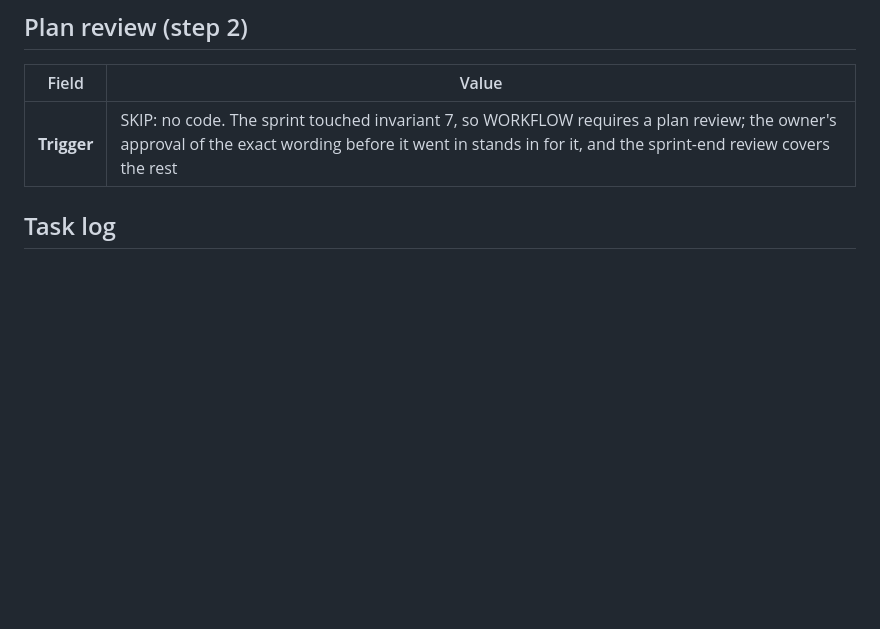
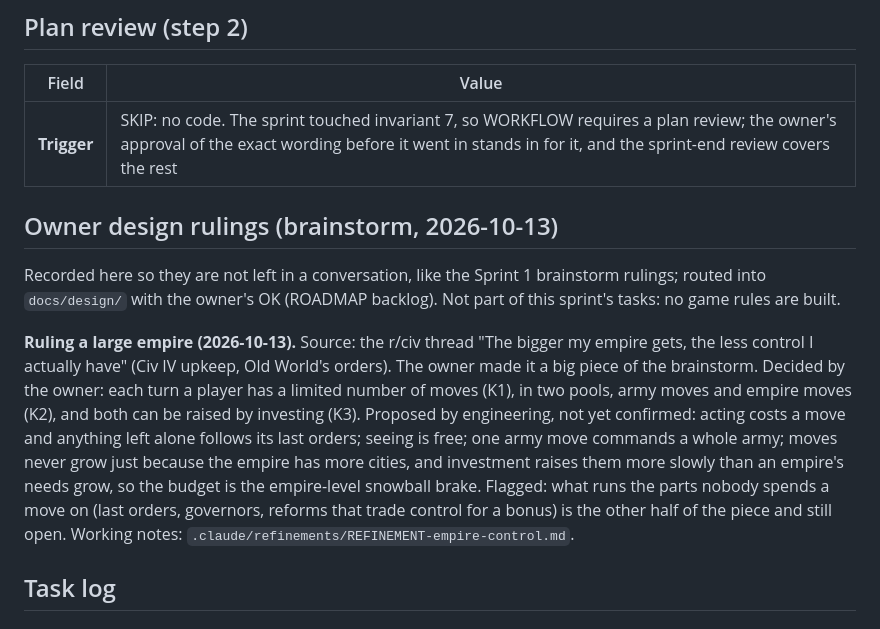
Before and after one commit to fanboy1000000/TemuCiv, a Markdown page: docs/sprints/SPRINT-2.md, the part around the change. Rendered like a GitHub page; blank space fills up the shorter version.

Commit message:
S2: owner design ruling: ruling a large empire (moves budget, K1-K3)
Co-Authored-By: Claude Opus 5.5 <noreply@anthropic.com>

```diff
--- a/docs/sprints/SPRINT-2.md
+++ b/docs/sprints/SPRINT-2.md
@@ -48,6 +48,21 @@ at the sprint-end review to match what each task really touched (all Orchestrato
 | Field | Value |
 |---|---|
 | **Trigger** | SKIP: no code. The sprint touched invariant 7, so WORKFLOW requires a plan review; the owner's approval of the exact wording before it went in stands in for it, and the sprint-end review covers the rest |
+
+## Owner design rulings (brainstorm, 2026-10-13)
+
+Recorded here so they are not left in a conversation, like the Sprint 1 brainstorm rulings; routed into
+`docs/design/` with the owner's OK (ROADMAP backlog). Not part of this sprint's tasks: no game rules are built.
+
+**Ruling a large empire (2026-10-13).** Source: the r/civ thread "The bigger my empire gets, the less control I
+actually have" (Civ IV upkeep, Old World's orders). The owner made it a big piece of the brainstorm. Decided by
+the owner: each turn a player has a limited number of moves (K1), in two pools, army moves and empire moves (K2),
+and both can be raised by investing (K3). Proposed by engineering, not yet confirmed: acting costs a move and
+anything left alone follows its last orders; seeing is free; one army move commands a whole army; moves never
+grow just because the empire has more cities, and investment raises them more slowly than an empire's needs
+grow, so the budget is the empire-level snowball brake. Flagged: what runs the parts nobody spends a move on
+(last orders, governors, reforms that trade control for a bonus) is the other half of the piece and still
+open. Working notes: `.claude/refinements/REFINEMENT-empire-control.md`.
 
 ## Task log
 
```
Also changed, not shown: ROADMAP.md (+2 -2 lines).
